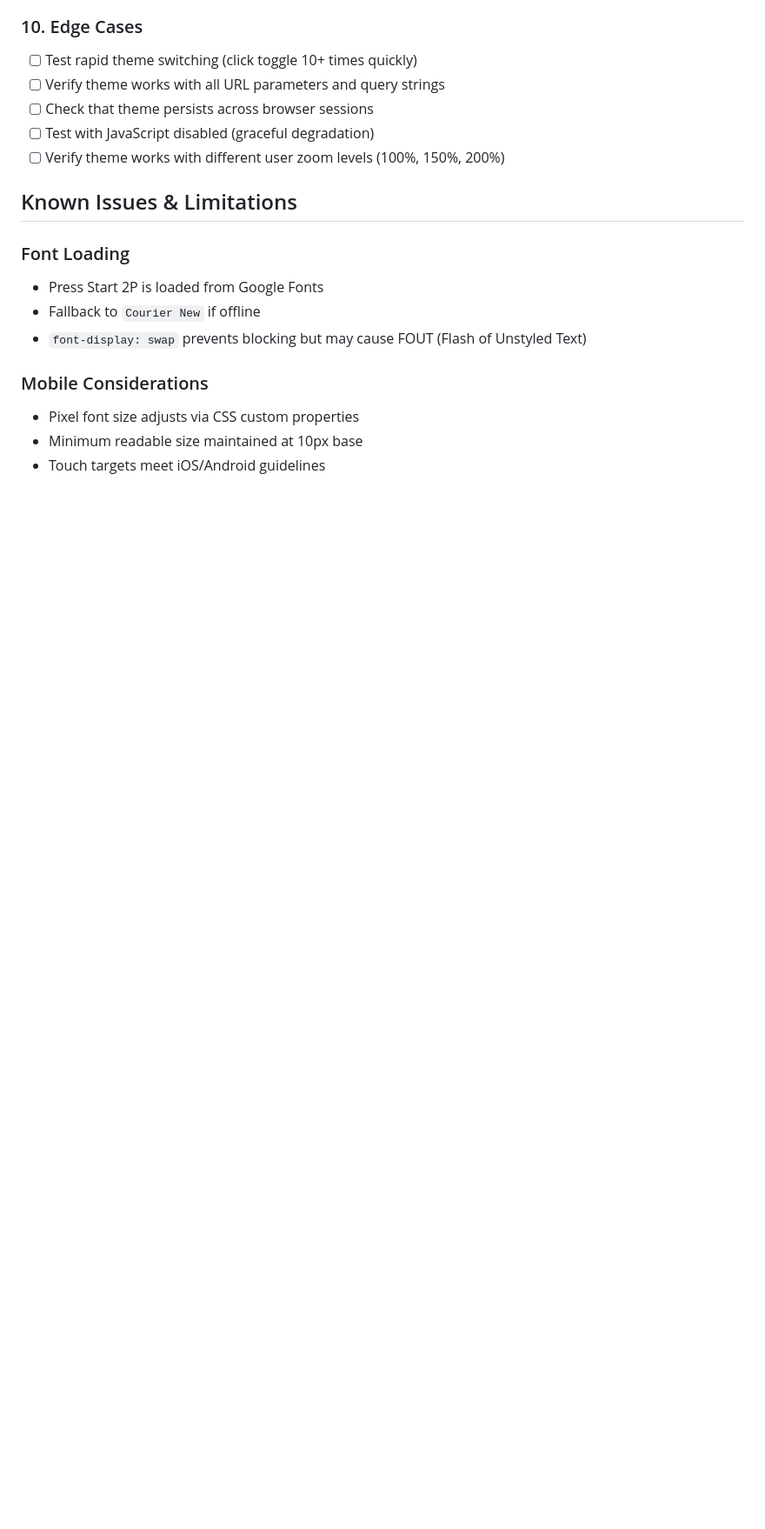
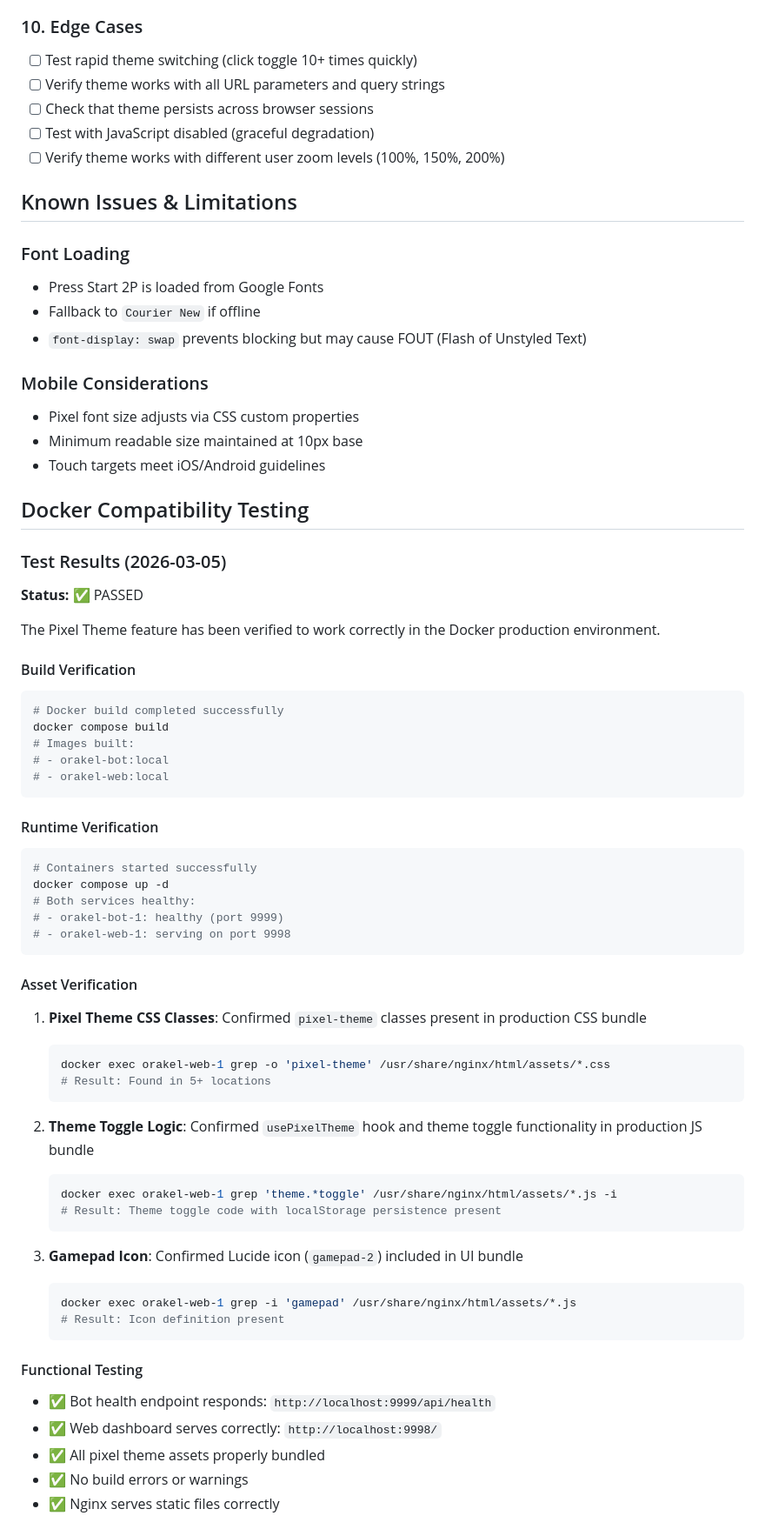
Before and after one commit to youming-ai/orakel, a Markdown page: web/PIXEL_THEME_TESTING.md, the part around one of its changes. Shown at 87% size. GitHub-like rendering; blank space fills up the shorter version.

Commit message:
docs(pixel-theme): document Docker compatibility

````diff
--- a/web/PIXEL_THEME_TESTING.md
+++ b/web/PIXEL_THEME_TESTING.md
@@ -98,3 +98,55 @@ This document outlines the manual testing procedures for the Pixel Theme feature
 - Minimum readable size maintained at 10px base
 - Touch targets meet iOS/Android guidelines
 
+## Docker Compatibility Testing
+
+### Test Results (2026-03-05)
+
+**Status:** ✅ PASSED
+
+The Pixel Theme feature has been verified to work correctly in the Docker production environment.
+
+#### Build Verification
+```bash
+# Docker build completed successfully
+docker compose build
+# Images built:
+# - orakel-bot:local
+# - orakel-web:local
+```
+
+#### Runtime Verification
+```bash
+# Containers started successfully
+docker compose up -d
+# Both services healthy:
+# - orakel-bot-1: healthy (port 9999)
+# - orakel-web-1: serving on port 9998
+```
+
+#### Asset Verification
+1. **Pixel Theme CSS Classes**: Confirmed `pixel-theme` classes present in production CSS bundle
+   ```bash
+   docker exec orakel-web-1 grep -o 'pixel-theme' /usr/share/nginx/html/assets/*.css
+   # Result: Found in 5+ locations
+   ```
+
+2. **Theme Toggle Logic**: Confirmed `usePixelTheme` hook and theme toggle functionality in production JS bundle
+   ```bash
+   docker exec orakel-web-1 grep 'theme.*toggle' /usr/share/nginx/html/assets/*.js -i
+   # Result: Theme toggle code with localStorage persistence present
+   ```
+
+3. **Gamepad Icon**: Confirmed Lucide icon (`gamepad-2`) included in UI bundle
+   ```bash
+   docker exec orakel-web-1 grep -i 'gamepad' /usr/share/nginx/html/assets/*.js
+   # Result: Icon definition present
+   ```
+
+#### Functional Testing
+- ✅ Bot health endpoint responds: `http://localhost:9999/api/health`
+- ✅ Web dashboard serves correctly: `http://localhost:9998/`
+- ✅ All pixel theme assets properly bundled
+- ✅ No build errors or warnings
+- ✅ Nginx serves static files correctly
+
````
Also changed, not shown: other parts of web/PIXEL_THEME_TESTING.md (+26 -0 lines).
